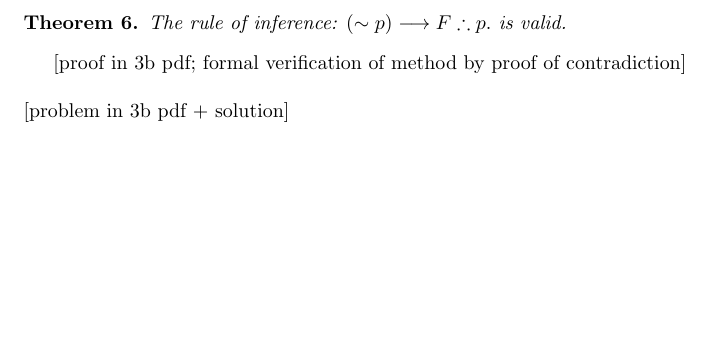
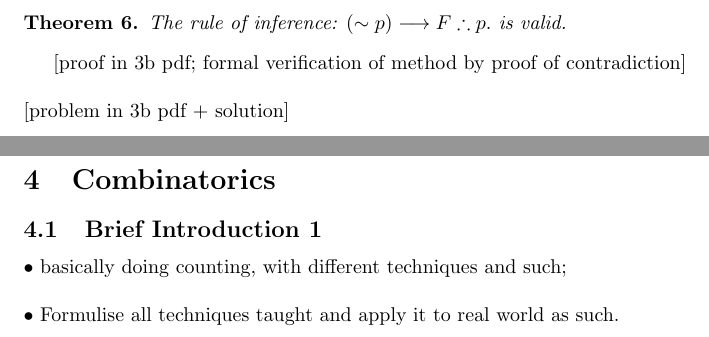
Before and after one commit to NiraOra/year1-term31081, a LaTeX document (week 7/lecture.tex): part of page 55 of 55 before the commit and two parts of pages 55 and 56 of 57 after it, the two joined at a grey line, cut so that both start at the same text, the shorter picture padded with empty space. Compiled offline with pdfLaTeX.

Commit message:
added 4.01

```diff
--- a/week 5/lecture.tex
+++ b/week 7/lecture.tex
@@ -1862,4 +1862,13 @@ $\bullet $ Proof by contrapositive.
 \newline
 [problem in 3b pdf + solution]
 \newpage
+\section{Combinatorics}
+\subsection{Brief Introduction 1}
+$\bullet $ basically doing counting, with different techniques and such;
+\newline
+\newline
+$\bullet $ Formulise all techniques taught and apply it to real world as such.
+\newpage
+\subsection{Addition and Multiplication Principles}
+
 \end{document}
```
Also changed, not shown: week 7/README.md (added), week 7/lecture.pdf (added), 6 other files.
